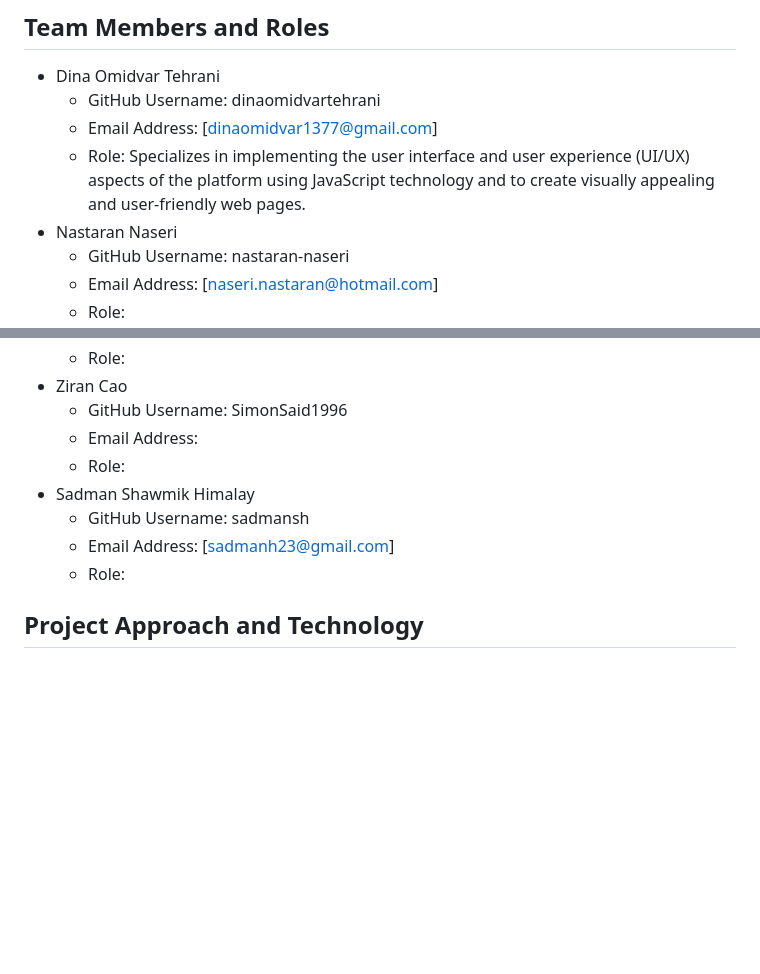
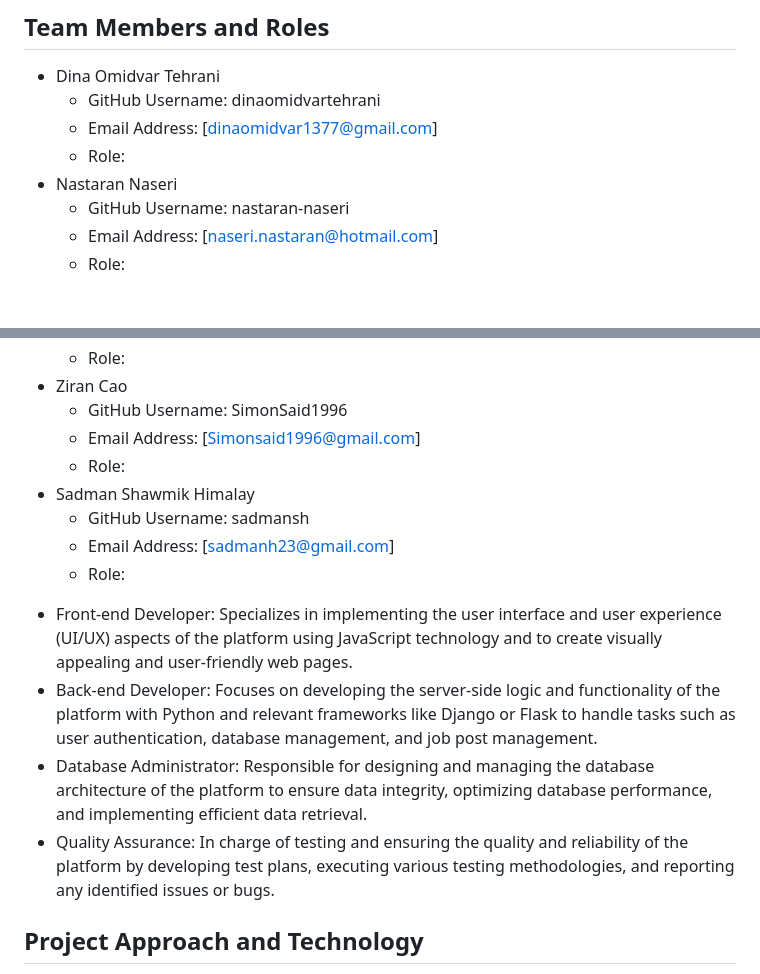
Before and after one commit to WaleedAhmed05/GoldenBullets-Soen6011summer2023, a Markdown page: README.md, 2 parts joined by grey strips. GitHub-like rendering; blank space fills up the shorter version.

```diff
--- a/README.md
+++ b/README.md
@@ -27,7 +27,7 @@ To streamline the hiring process, employers will receive notifications when stud
 - Dina Omidvar Tehrani
   - GitHub Username: dinaomidvartehrani
   - Email Address: [dinaomidvar1377@gmail.com]
-  - Role: Specializes in implementing the user interface and user experience (UI/UX) aspects of the platform using JavaScript technology and       to create visually appealing and user-friendly web pages.
+  - Role:
 - Nastaran Naseri
   - GitHub Username: nastaran-naseri
   - Email Address: [naseri.nastaran@hotmail.com]
@@ -42,13 +42,17 @@ To streamline the hiring process, employers will receive notifications when stud
   - Role:
 - Ziran Cao
   - GitHub Username: SimonSaid1996
-  - Email Address:
+  - Email Address: [Simonsaid1996@gmail.com]
   - Role:
 - Sadman Shawmik Himalay
   - GitHub Username: sadmansh
   - Email Address: [sadmanh23@gmail.com]
   - Role:
 
+* Front-end Developer: Specializes in implementing the user interface and user experience (UI/UX) aspects of the platform using JavaScript technology and to create visually appealing and user-friendly web pages.
+* Back-end Developer: Focuses on developing the server-side logic and functionality of the platform with Python and relevant frameworks like Django or Flask to handle tasks such as user authentication, database management, and job post management.
+* Database Administrator: Responsible for designing and managing the database architecture of the platform to ensure data integrity, optimizing database performance, and implementing efficient data retrieval.
+* Quality Assurance: In charge of testing and ensuring the quality and reliability of the platform by developing test plans, executing various testing methodologies, and reporting any identified issues or bugs.
 
 <a name="project_approach"></a>
 ## Project Approach and Technology
```
